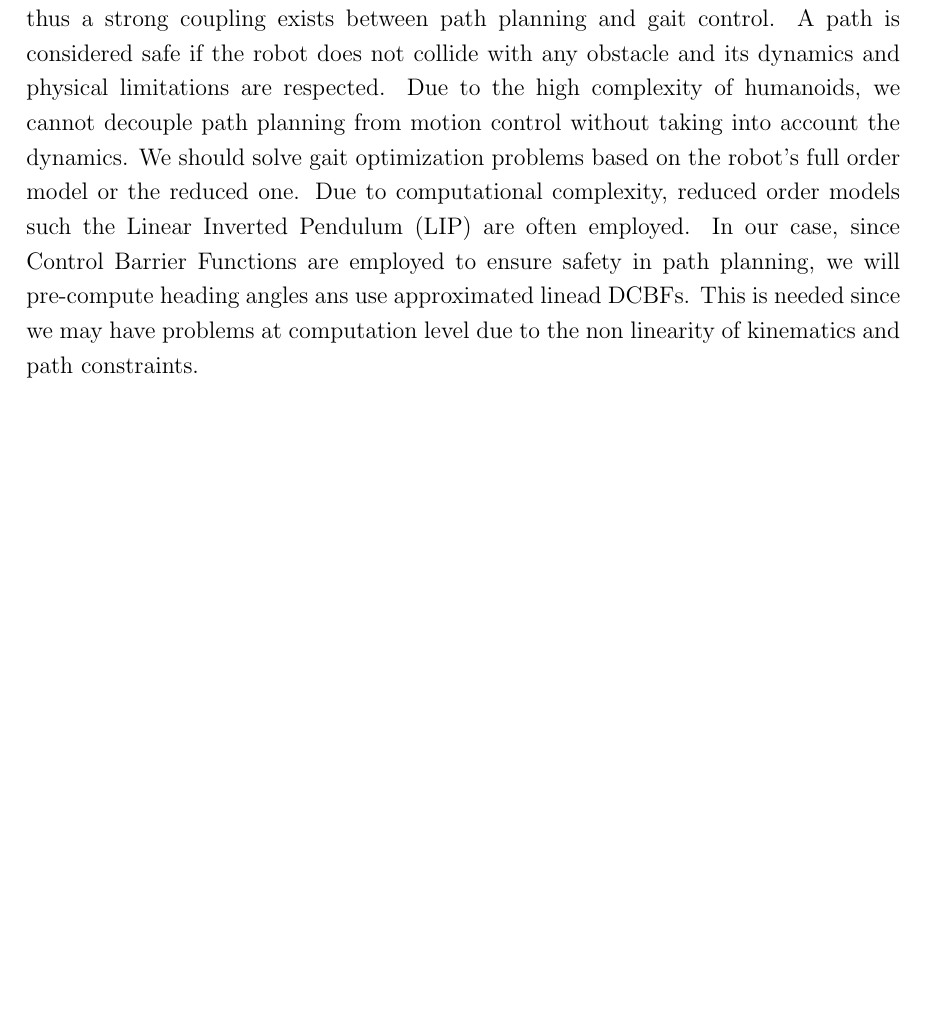
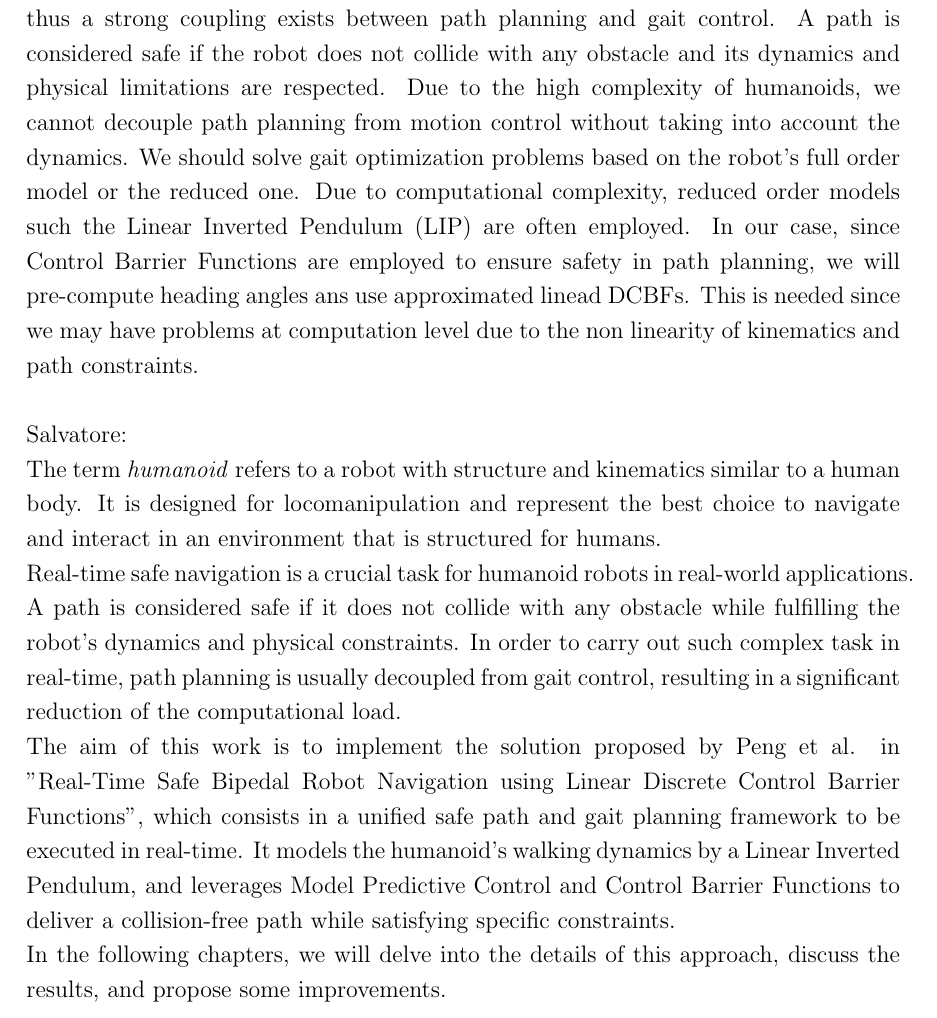
Before and after one commit to salvatore373/Humanoid-Navigation-using-MPC-LDCBF, a LaTeX document (Report/main.tex, which reads Report/chapters/Introduction.tex): part of page 3 of 5, cut so that both start at the same text, the shorter picture padded with empty space. Compiled offline with pdfLaTeX.

Commit message:
Report: wrote Introduction

```diff
--- a/Report/chapters/Introduction.tex
+++ b/Report/chapters/Introduction.tex
@@ -7,7 +7,11 @@ Eugenio:\\
 Humanoid robots are inherently underactuated thanks to to unilateral ground contacts thus a strong coupling exists between path planning and gait control. A path is considered safe if the robot does not collide with any obstacle and its dynamics and physical limitations are respected.
 Due to the high complexity of humanoids, we cannot decouple path planning from motion control without taking into account the dynamics. We should solve gait optimization problems based on the robot's full order model or the reduced one. Due to computational complexity, reduced order models such the Linear Inverted Pendulum (LIP) are often employed. In our case, since Control Barrier Functions are employed to ensure safety in path planning, we will pre-compute heading angles ans use approximated linead DCBFs.
 This is needed since we may have problems at computation level due to the non linearity of kinematics and path constraints.
-
-\cite{hsu1989dynamic}
+\\\\
+Salvatore:\\
+The term \textit{humanoid} refers to a robot with structure and kinematics similar to a human body. It is designed for locomanipulation and represent the best choice to navigate and interact in an environment that is structured for humans.
+\\Real-time safe navigation is a crucial task for humanoid robots in real-world applications. A path is considered safe if it does not collide with any obstacle while fulfilling the robot's dynamics and physical constraints. In order to carry out such complex task in real-time, path planning is usually decoupled from gait control, resulting in a significant reduction of the computational load.
+\\The aim of this work is to implement the solution proposed by Peng et al. in "Real-Time Safe Bipedal Robot Navigation using Linear Discrete Control Barrier Functions", which consists in a unified safe path and gait planning framework to be executed in real-time. It models the humanoid's walking dynamics by a Linear Inverted Pendulum, and leverages Model Predictive Control and Control Barrier Functions to deliver a collision-free path while satisfying specific constraints.
+\\In the following chapters, we will delve into the details of this approach, discuss the results, and propose some improvements.
 
 \end{document}
```
Also changed, not shown: Report/main.pdf.
